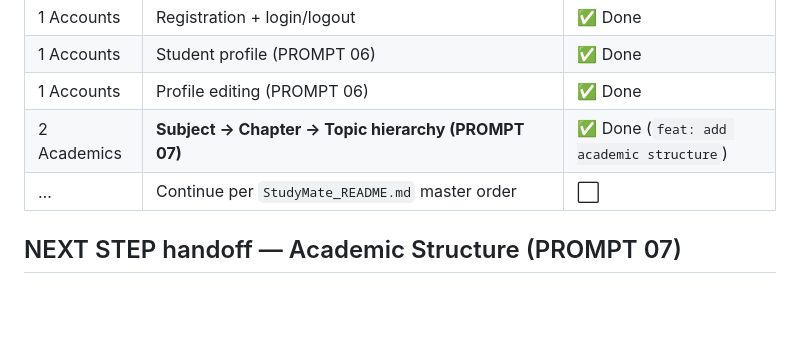
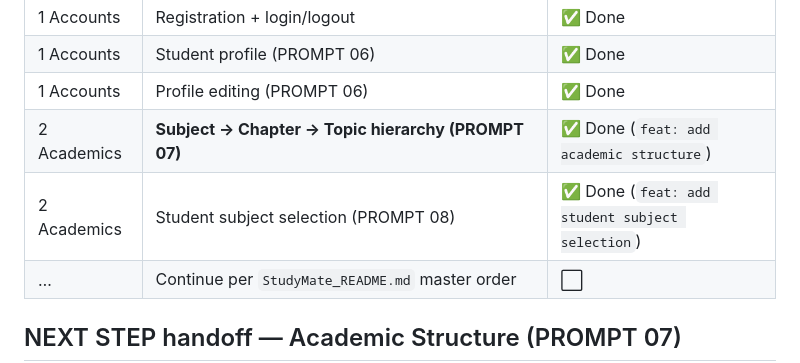
Before and after one commit to CodeWithAli51/StudyMate, a Markdown page: AGENTS.md, the part around the change. Rendered like a GitHub page; blank space fills up the shorter version.

Commit message:
chore: update checkpoint

```diff
--- a/AGENTS.md
+++ b/AGENTS.md
@@ -41,6 +41,7 @@ Django 5.x study-planning web app (SQLite, server-rendered templates, minimal JS
 | 1 Accounts | Student profile (PROMPT 06) | ✅ Done |
 | 1 Accounts | Profile editing (PROMPT 06) | ✅ Done |
 | 2 Academics | **Subject → Chapter → Topic hierarchy (PROMPT 07)** | ✅ Done (`feat: add academic structure`) |
+| 2 Academics | Student subject selection (PROMPT 08) | ✅ Done (`feat: add student subject selection`) |
 | … | Continue per `StudyMate_README.md` master order | ⬜ |
 
 ## NEXT STEP handoff — Academic Structure (PROMPT 07)
```
